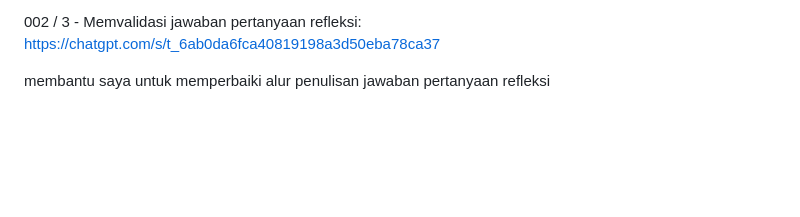
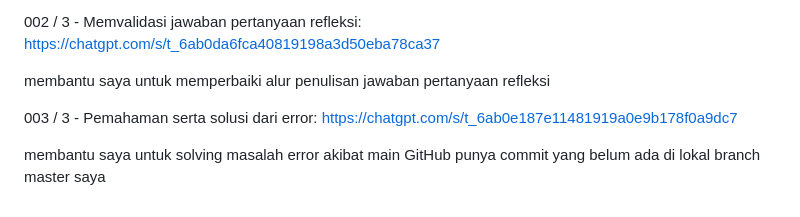
Before and after one commit to reginadibryakerinne/myportofolio, a Markdown page: README.md, the part around the change. Drawn GitHub-style; blank space fills up the shorter version.

Commit message:
docs : Reflection & AI Disclosure

```diff
--- a/README.md
+++ b/README.md
@@ -76,3 +76,7 @@ membantu menentukan commit message yang sesuai dengan pereubahan yang saya buat
 002 / 3 - Memvalidasi jawaban pertanyaan refleksi: https://chatgpt.com/s/t_6ab0da6fca40819198a3d50eba78ca37
 
 membantu saya untuk memperbaiki alur penulisan jawaban pertanyaan refleksi
+
+003 / 3 - Pemahaman serta solusi dari error: https://chatgpt.com/s/t_6ab0e187e11481919a0e9b178f0a9dc7
+
+membantu saya untuk solving masalah error akibat main GitHub punya commit yang belum ada di lokal branch master saya
```
